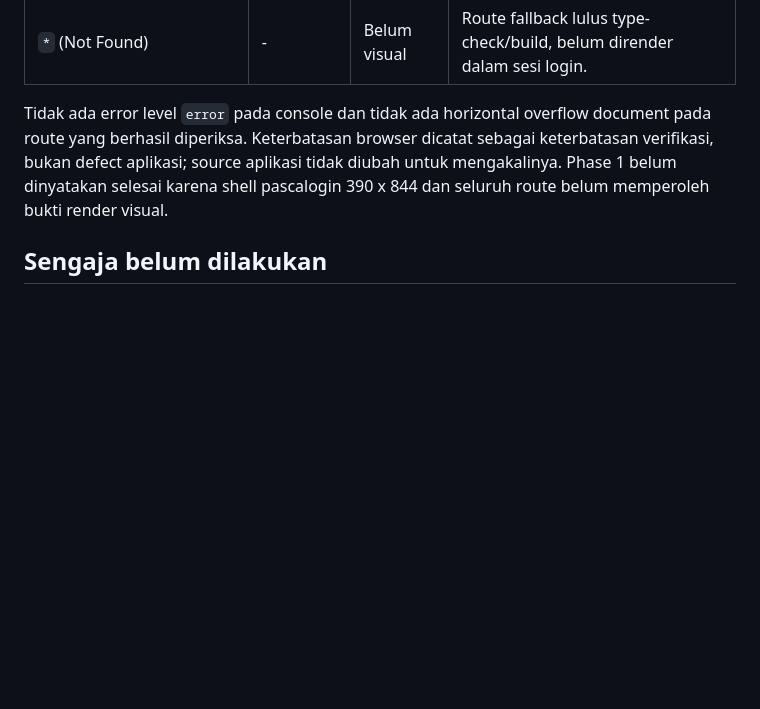
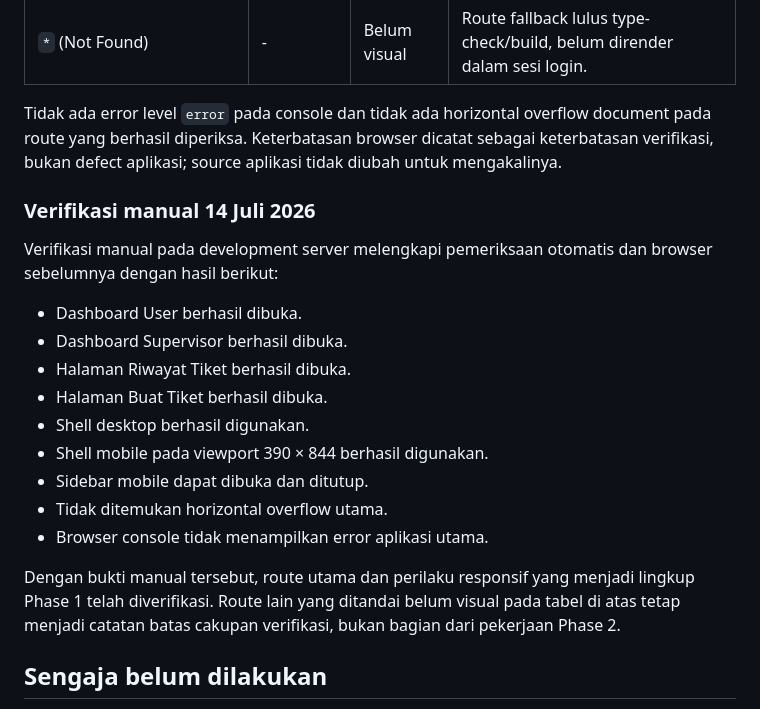
Before and after one commit to fajarramadhani/crm-apg, a Markdown page: docs/phase-1-frontend-foundation.md, the part around the change. GitHub-like rendering; blank space fills up the shorter version.

```diff
--- a/docs/phase-1-frontend-foundation.md
+++ b/docs/phase-1-frontend-foundation.md
@@ -86,7 +86,23 @@ Verifikasi memakai development server dan navigasi SPA dalam sesi demo yang sama
 | `/admin/audit-log`             | -          | Belum visual | Tidak tercapai sebelum sesi terlepas.                                                |
 | `*` (Not Found)                | -          | Belum visual | Route fallback lulus type-check/build, belum dirender dalam sesi login.              |
 
-Tidak ada error level `error` pada console dan tidak ada horizontal overflow document pada route yang berhasil diperiksa. Keterbatasan browser dicatat sebagai keterbatasan verifikasi, bukan defect aplikasi; source aplikasi tidak diubah untuk mengakalinya. Phase 1 belum dinyatakan selesai karena shell pascalogin 390 x 844 dan seluruh route belum memperoleh bukti render visual.
+Tidak ada error level `error` pada console dan tidak ada horizontal overflow document pada route yang berhasil diperiksa. Keterbatasan browser dicatat sebagai keterbatasan verifikasi, bukan defect aplikasi; source aplikasi tidak diubah untuk mengakalinya.
+
+### Verifikasi manual 14 Juli 2026
+
+Verifikasi manual pada development server melengkapi pemeriksaan otomatis dan browser sebelumnya dengan hasil berikut:
+
+- Dashboard User berhasil dibuka.
+- Dashboard Supervisor berhasil dibuka.
+- Halaman Riwayat Tiket berhasil dibuka.
+- Halaman Buat Tiket berhasil dibuka.
+- Shell desktop berhasil digunakan.
+- Shell mobile pada viewport 390 × 844 berhasil digunakan.
+- Sidebar mobile dapat dibuka dan ditutup.
+- Tidak ditemukan horizontal overflow utama.
+- Browser console tidak menampilkan error aplikasi utama.
+
+Dengan bukti manual tersebut, route utama dan perilaku responsif yang menjadi lingkup Phase 1 telah diverifikasi. Route lain yang ditandai belum visual pada tabel di atas tetap menjadi catatan batas cakupan verifikasi, bukan bagian dari pekerjaan Phase 2.
 
 ## Sengaja belum dilakukan
 
```
